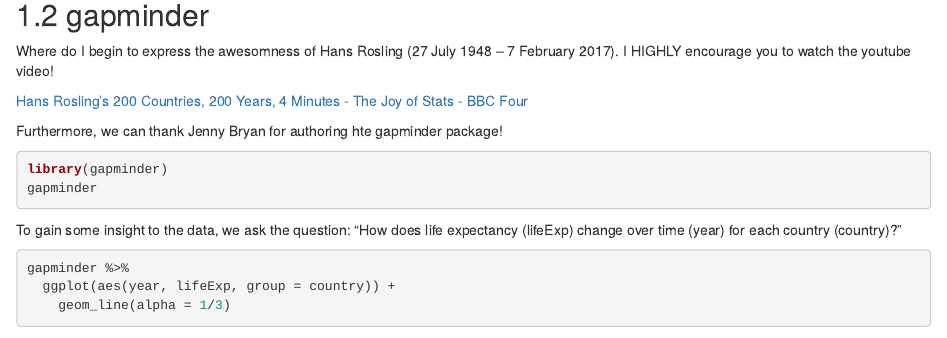
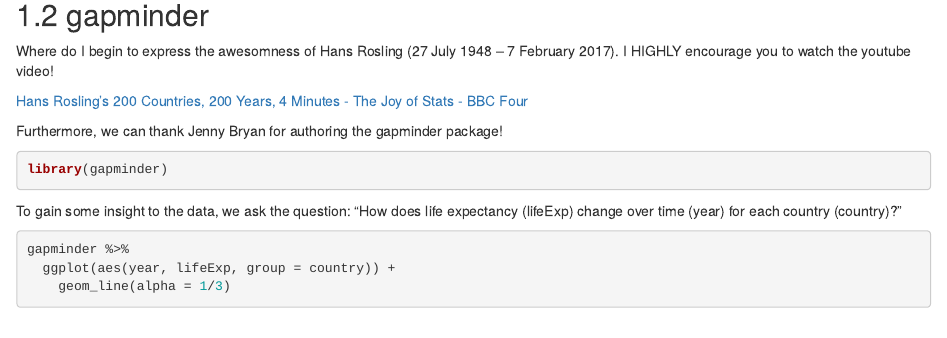
Before and after one commit to r4ds/bookclub-r4ds, an R Markdown document (25-many_models.Rmd): the page in a window 1100 px wide, from 640 px down. Rendered offline with R 4.5, knitr and Pandoc, with nearby package versions; folded parts are opened; drawn as R Markdown's standard HTML page in place of the format the file asks for; some code elsewhere in the file could not run offline; common packages that the code uses without loading them are loaded; the gapminder table comes from the copy in Python's plotly package.

Commit message:
Add gapminder

````diff
--- a/25-many_models.Rmd
+++ b/25-many_models.Rmd
@@ -31,11 +31,10 @@
 
 [Hans Rosling's 200 Countries, 200 Years, 4 Minutes - The Joy of Stats - BBC Four](https://www.youtube.com/watch?v=jbkSRLYSojo%22)
 
-Furthermore, we can thank Jenny Bryan for authoring hte gapminder package!
+Furthermore, we can thank Jenny Bryan for authoring the gapminder package!
 
-```{r, Load Gapminder, eval=FALSE}
+```{r, Load Gapminder, eval=TRUE}
 library(gapminder)
-gapminder
 ```
 
 To gain some insight to the data, we ask the question: "How does life expectancy (lifeExp) change over time (year) for each country (country)?"
````
Also changed, not shown: 1 other file.
